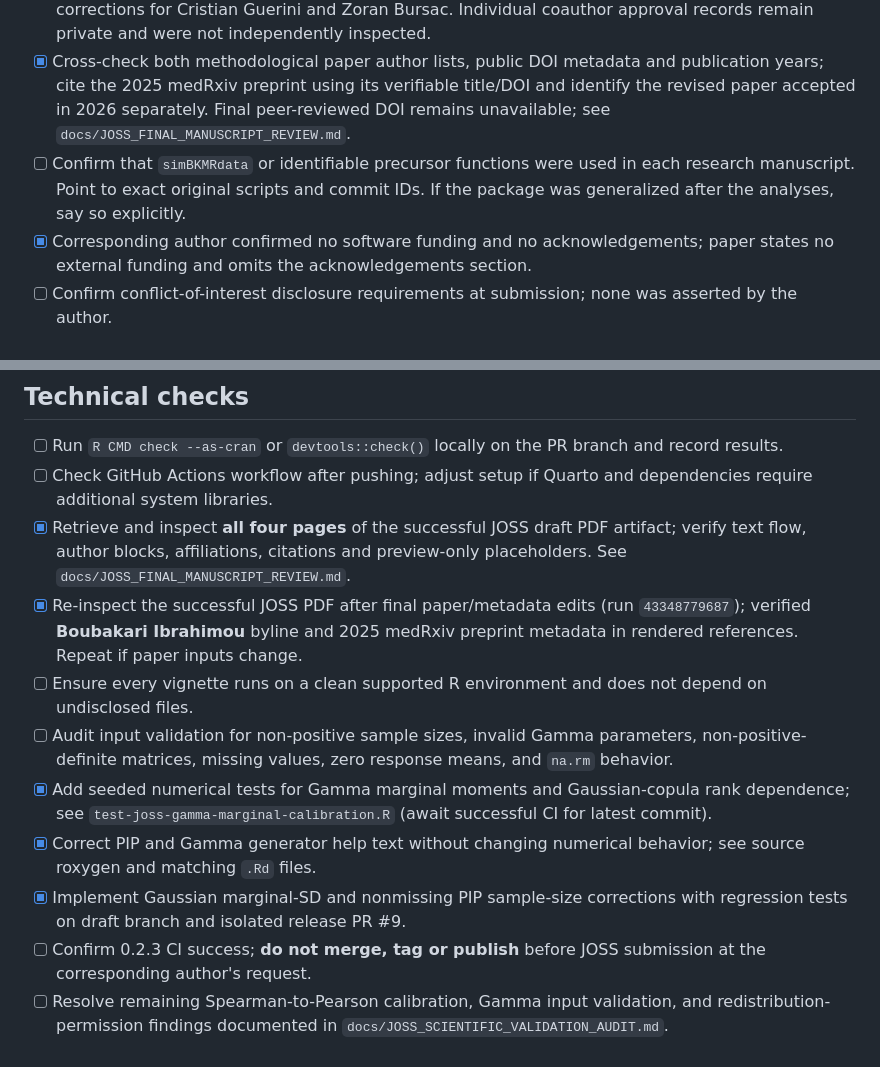
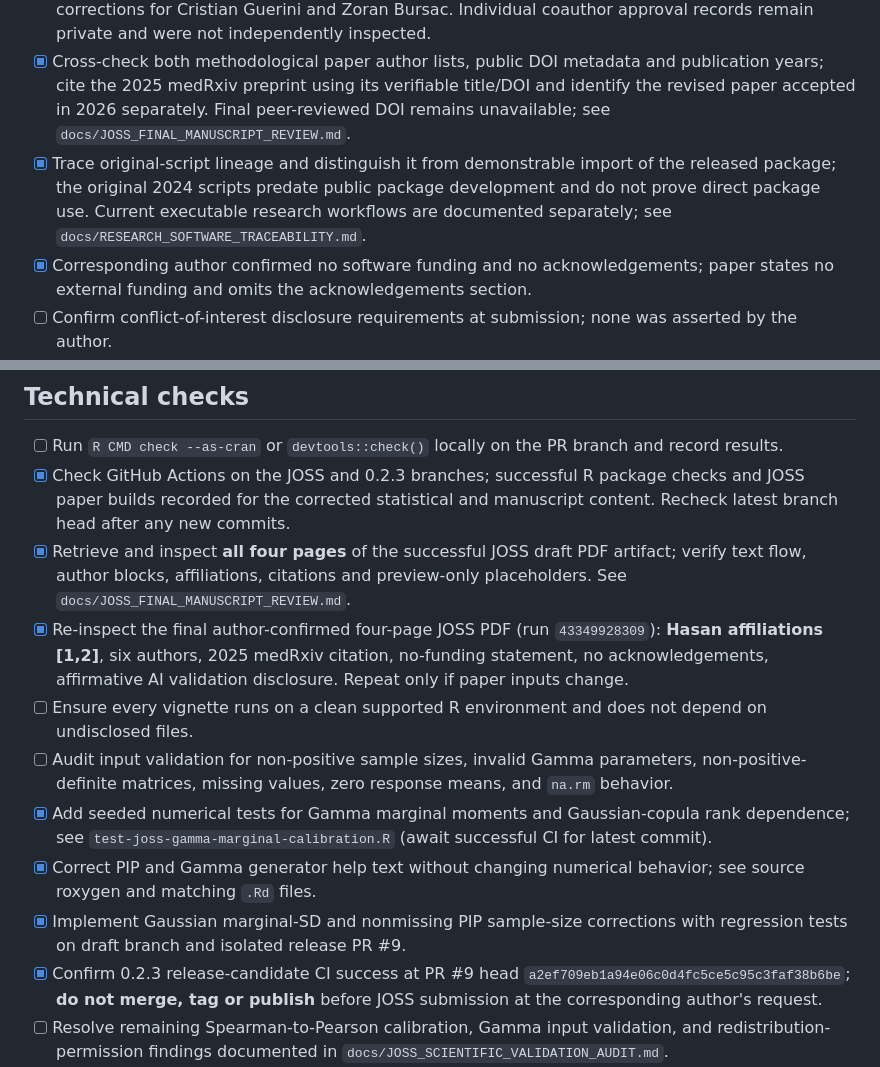
Before and after one commit to khasa006/simBKMRdata, a Markdown page: docs/JOSS_SUBMISSION_CHECKLIST.md, 2 parts joined by grey strips. GitHub-like rendering.

Commit message:
Document final four-page JOSS PDF inspection and successful candidate checks

```diff
--- a/docs/JOSS_SUBMISSION_CHECKLIST.md
+++ b/docs/JOSS_SUBMISSION_CHECKLIST.md
@@ -7,7 +7,7 @@ Status: **draft only; do not submit until all mandatory checks are resolved.**
 - [x] Coauthor approval reported by corresponding author in November 2026 for six authors in `DESCRIPTION` order; retain records of approval.
 - [x] Corresponding author confirmed author and affiliation details, including **Kazi Tanvir Hasan affiliations [1, 2]**, corrected Boubakari Ibrahimou display name, and the given/family metadata corrections for Cristian Guerini and Zoran Bursac. Individual coauthor approval records remain private and were not independently inspected.
 - [x] Cross-check both methodological paper author lists, public DOI metadata and publication years; cite the 2025 medRxiv preprint using its verifiable title/DOI and identify the revised paper accepted in 2026 separately. Final peer-reviewed DOI remains unavailable; see `docs/JOSS_FINAL_MANUSCRIPT_REVIEW.md`.
-- [ ] Confirm that `simBKMRdata` or identifiable precursor functions were used in each research manuscript. Point to exact original scripts and commit IDs. If the package was generalized after the analyses, say so explicitly.
+- [x] Trace original-script lineage and distinguish it from demonstrable import of the released package; the original 2024 scripts predate public package development and do not prove direct package use. Current executable research workflows are documented separately; see `docs/RESEARCH_SOFTWARE_TRACEABILITY.md`.
 - [x] Corresponding author confirmed no software funding and no acknowledgements; paper states no external funding and omits the acknowledgements section.
 - [ ] Confirm conflict-of-interest disclosure requirements at submission; none was asserted by the author.
 - [x] Corresponding author confirmed human review, editing and validation of the AI-assisted manuscript, software corrections, tests and documentation. Updated AI disclosure accordingly.
@@ -17,15 +17,15 @@ Status: **draft only; do not submit until all mandatory checks are resolved.**
 ## Technical checks
 
 - [ ] Run `R CMD check --as-cran` or `devtools::check()` locally on the PR branch and record results.
-- [ ] Check GitHub Actions workflow after pushing; adjust setup if Quarto and dependencies require additional system libraries.
+- [x] Check GitHub Actions on the JOSS and 0.2.3 branches; successful R package checks and JOSS paper builds recorded for the corrected statistical and manuscript content. Recheck latest branch head after any new commits.
 - [x] Retrieve and inspect **all four pages** of the successful JOSS draft PDF artifact; verify text flow, author blocks, affiliations, citations and preview-only placeholders. See `docs/JOSS_FINAL_MANUSCRIPT_REVIEW.md`.
-- [x] Re-inspect the successful JOSS PDF after final paper/metadata edits (run `43348779687`); verified **Boubakari Ibrahimou** byline and 2025 medRxiv preprint metadata in rendered references. Repeat if paper inputs change.
+- [x] Re-inspect the final author-confirmed four-page JOSS PDF (run `43349928309`): **Hasan affiliations [1,2]**, six authors, 2025 medRxiv citation, no-funding statement, no acknowledgements, affirmative AI validation disclosure. Repeat only if paper inputs change.
 - [ ] Ensure every vignette runs on a clean supported R environment and does not depend on undisclosed files.
 - [ ] Audit input validation for non-positive sample sizes, invalid Gamma parameters, non-positive-definite matrices, missing values, zero response means, and `na.rm` behavior.
 - [x] Add seeded numerical tests for Gamma marginal moments and Gaussian-copula rank dependence; see `test-joss-gamma-marginal-calibration.R` (await successful CI for latest commit).
 - [x] Correct PIP and Gamma generator help text without changing numerical behavior; see source roxygen and matching `.Rd` files.
 - [x] Implement Gaussian marginal-SD and nonmissing PIP sample-size corrections with regression tests on draft branch and isolated release PR #9.
-- [ ] Confirm 0.2.3 CI success; **do not merge, tag or publish** before JOSS submission at the corresponding author's request.
+- [x] Confirm 0.2.3 release-candidate CI success at PR #9 head `a2ef709eb1a94e06c0d4fc5ce5c95c3faf38b6be`; **do not merge, tag or publish** before JOSS submission at the corresponding author's request.
 - [ ] Resolve remaining Spearman-to-Pearson calibration, Gamma input validation, and redistribution-permission findings documented in `docs/JOSS_SCIENTIFIC_VALIDATION_AUDIT.md`.
 - [ ] Remove stale template artifacts (e.g. `figures/penguins.png` and `inst/.DS_Store`) after confirming unused.
 - [ ] Reconcile the README's unfinished outline with the released API.
```
